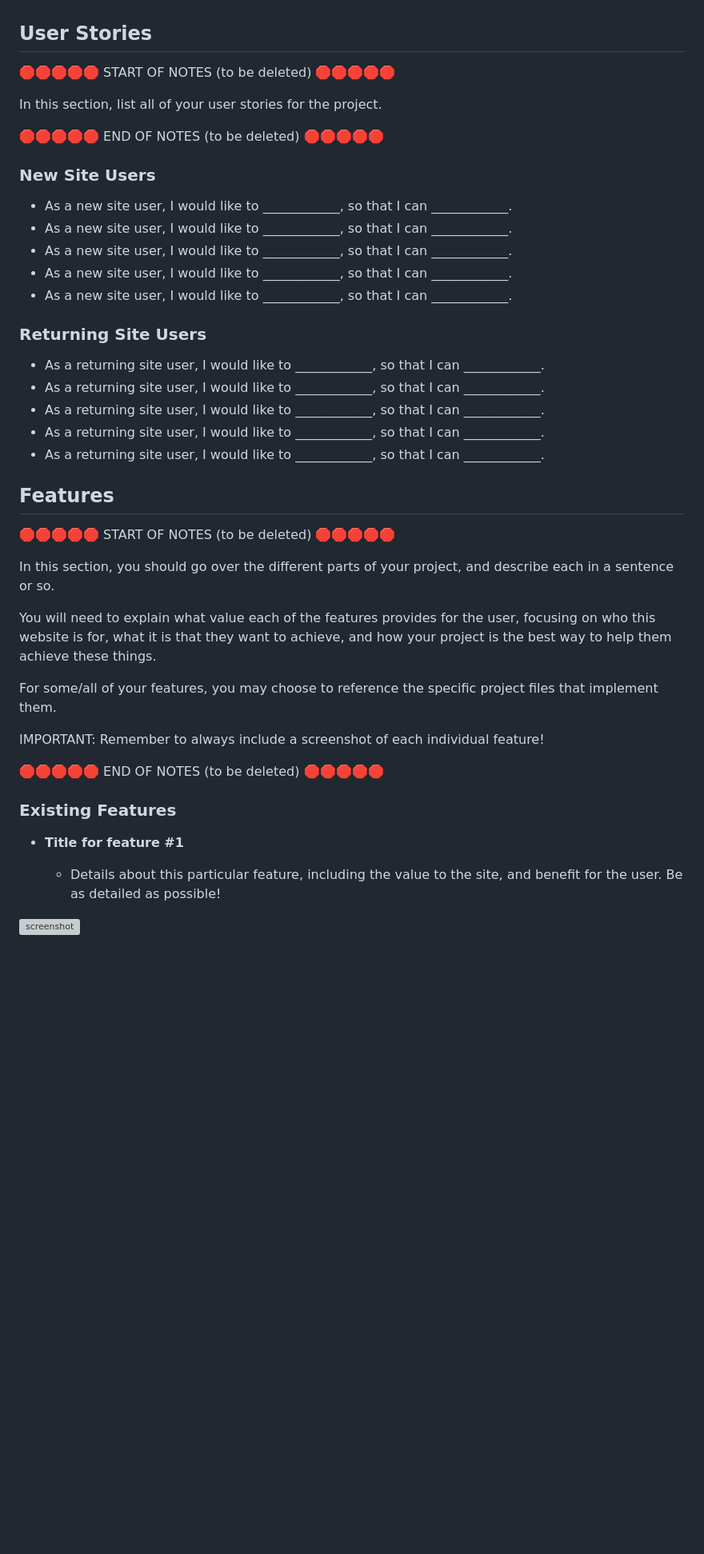
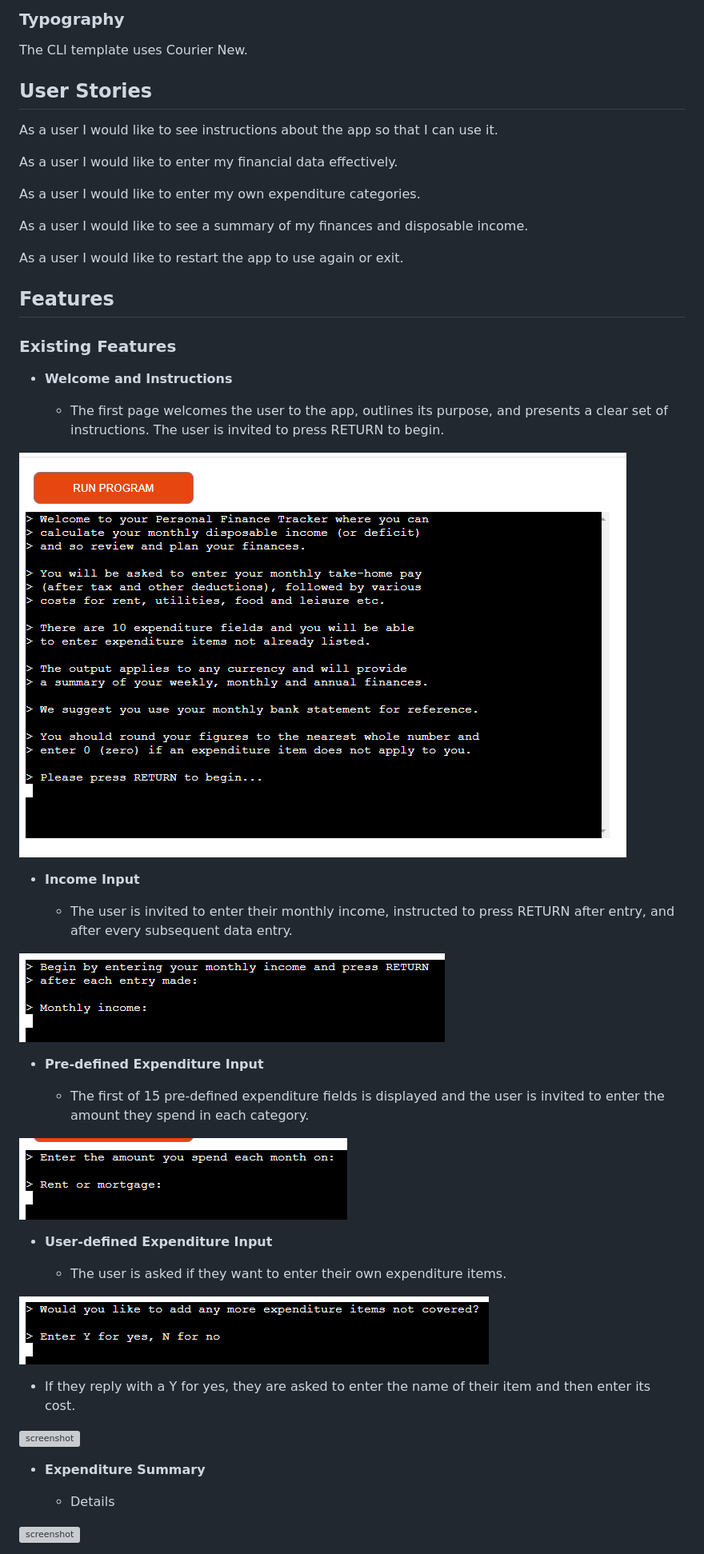
Before and after one commit to Adam-Alive/personal-finance-tracker, a Markdown page: README.md, the part around the change printed below. Shown: that part at 80% size. GitHub-like rendering; blank space fills up the shorter version; grey boxes are pictures that could not be loaded.

Commit message:
Add UX and features to README.md

```diff
--- a/README.md
+++ b/README.md
@@ -20,50 +39,53 @@ In this section, you will briefly explain your design processes.
+### Typography
+The CLI template uses Courier New.
 
 ## User Stories
+As a user I would like to see instructions about the app so that I can use it.
 
-🛑🛑🛑🛑🛑 START OF NOTES (to be deleted) 🛑🛑🛑🛑🛑
+As a user I would like to enter my financial data effectively.
 
-In this section, list all of your user stories for the project.
+As a user I would like to enter my own expenditure categories.
 
-🛑🛑🛑🛑🛑 END OF NOTES (to be deleted) 🛑🛑🛑🛑🛑
+As a user I would like to see a summary of my finances and disposable income.
 
-### New Site Users
-
-- As a new site user, I would like to ____________, so that I can ____________.
-- As a new site user, I would like to ____________, so that I can ____________.
-- As a new site user, I would like to ____________, so that I can ____________.
-- As a new site user, I would like to ____________, so that I can ____________.
-- As a new site user, I would like to ____________, so that I can ____________.
-
-### Returning Site Users
-
-- As a returning site user, I would like to ____________, so that I can ____________.
-- As a returning site user, I would like to ____________, so that I can ____________.
-- As a returning site user, I would like to ____________, so that I can ____________.
-- As a returning site user, I would like to ____________, so that I can ____________.
-- As a returning site user, I would like to ____________, so that I can ____________.
+As a user I would like to restart the app to use again or exit.
 
 ## Features
 
-🛑🛑🛑🛑🛑 START OF NOTES (to be deleted) 🛑🛑🛑🛑🛑
-
-In this section, you should go over the different parts of your project,
-and describe each in a sentence or so.
-
-You will need to explain what value each of the features provides for the user,
-focusing on who this website is for, what it is that they want to achieve,
-and how your project is the best way to help them achieve these things.
-
-For some/all of your features, you may choose to reference the specific project files that implement them.
-
-IMPORTANT: Remember to always include a screenshot of each individual feature!
-
-🛑🛑🛑🛑🛑 END OF NOTES (to be deleted) 🛑🛑🛑🛑🛑
-
 ### Existing Features
 
-- **Title for feature #1**
+- **Welcome and Instructions**
 
-    - Details about this particular feature, including the value to the site, and benefit for the user. Be as detailed as possible!
+    - The first page welcomes the user to the app, outlines its purpose, and presents a clear set of instructions. The user is invited to press RETURN to begin.
+
+![screenshot](documentation/landing-page.png)
+
+- **Income Input**
+
+    - The user is invited to enter their monthly income, instructed to press RETURN after entry, and after every subsequent data entry.
+
+![screenshot](documentation/income-page.png)
+
+- **Pre-defined Expenditure Input**
+
+    - The first of 15 pre-defined expenditure fields is displayed and the user is invited to enter the amount they spend in each category.
+
+![screenshot](documentation/expenditure-page.png)
+
+- **User-defined Expenditure Input**
+
+    - The user is asked if they want to enter their own expenditure items.
+
+![screenshot](documentation/more-items-page.png)
+
+   - If they reply with a Y for yes, they are asked to enter the name of their item and then enter its cost.
+
+![screenshot](documentation/.png)
+
+
+- **Expenditure Summary**
+
+    - Details
 
 ![screenshot](documentation/feature01.png)
 
```
Also changed, not shown: other parts of README.md (+30 -11 lines), documentation/script-2.png (renamed from documentation/scrpit-2.png).
